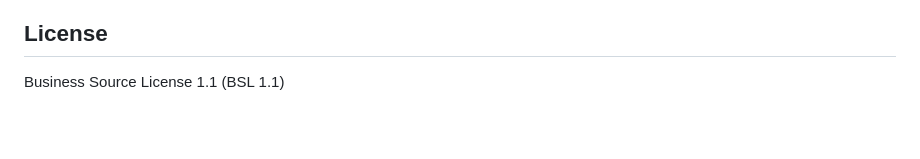
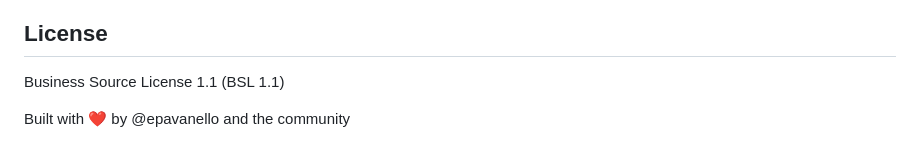
Before and after one commit to epavanello/fixodev, a Markdown page: README.md, the part around the change. Rendered like a GitHub page; blank space fills up the shorter version.

Commit message:
fix: Automated changes for epavanello/fixodev#77 by FixODev

```diff
--- a/README.md
+++ b/README.md
@@ -99,3 +99,5 @@ bun run start
 ## License
 
 Business Source License 1.1 (BSL 1.1)
+
+Built with ❤️ by @epavanello and the community
```
